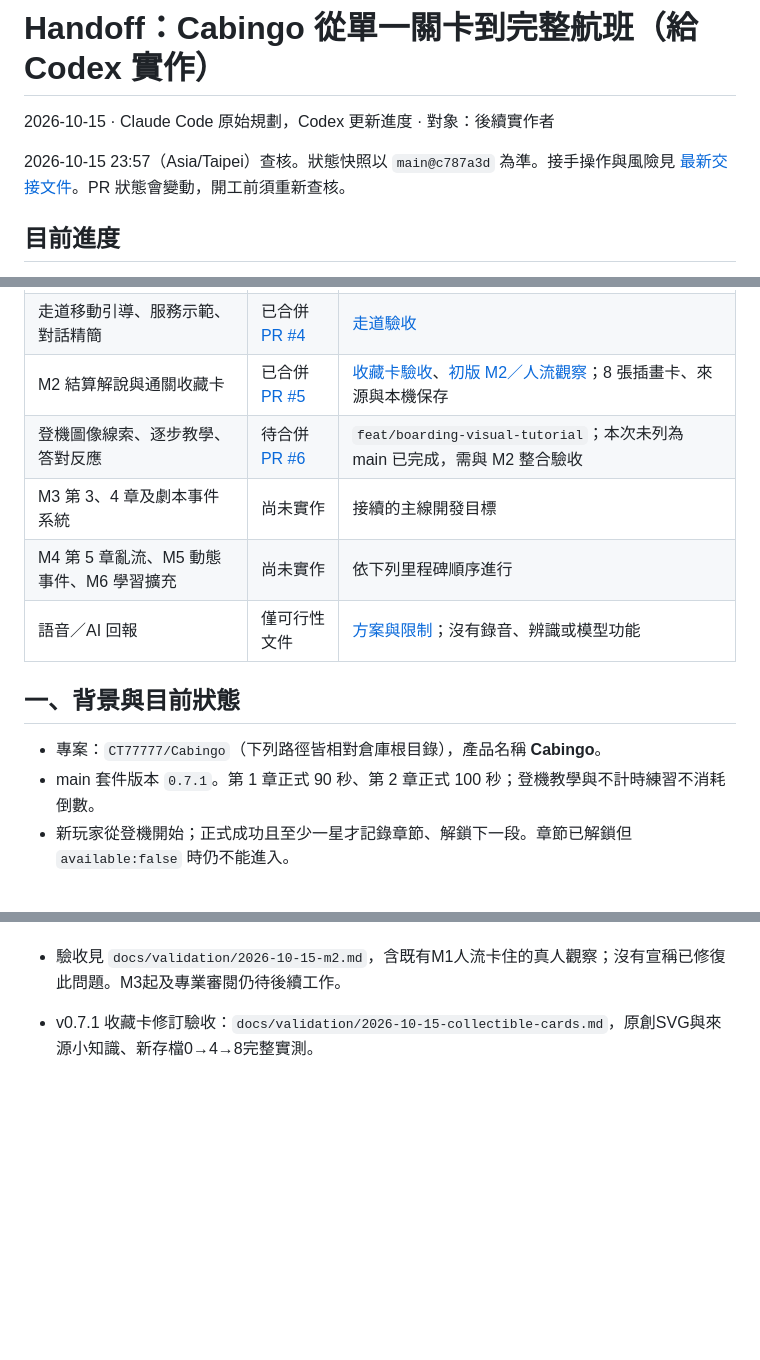
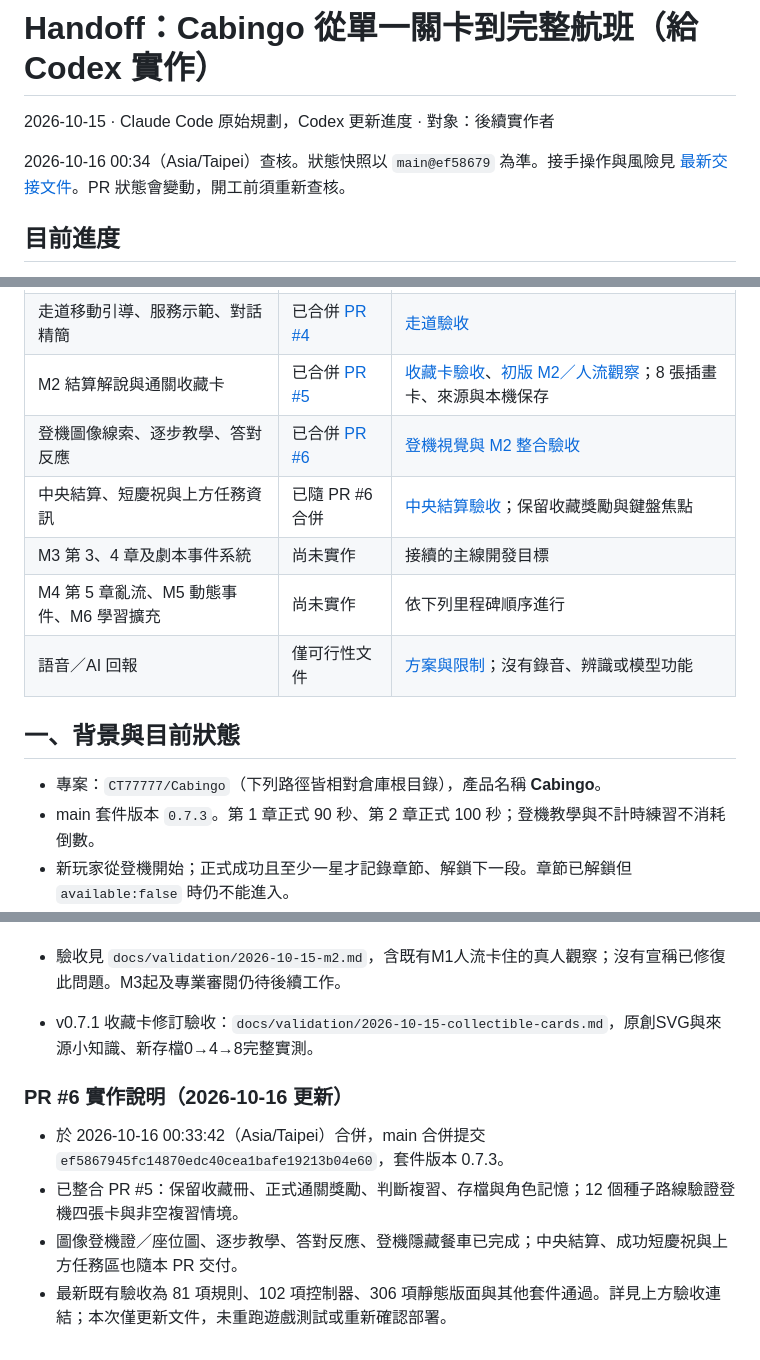
Before and after one commit to CT77777/Cabingo, a Markdown page: docs/design/2026-10-15-handoff-codex-roadmap.md, 3 parts joined by grey strips. Rendered like a GitHub page; blank space fills up the shorter version.

Commit message:
docs: mark PR6 merged and refresh handoff for v0.7.3

```diff
--- a/docs/design/2026-10-15-handoff-codex-roadmap.md
+++ b/docs/design/2026-10-15-handoff-codex-roadmap.md
@@ -2,7 +2,7 @@
 
 2026-10-15 · Claude Code 原始規劃，Codex 更新進度 · 對象：後續實作者
 
-2026-10-15 23:57（Asia/Taipei）查核。狀態快照以 `main@c787a3d` 為準。接手操作與風險見 [最新交接文件](2026-10-15-development-handoff.md)。PR 狀態會變動，開工前須重新查核。
+2026-10-16 00:34（Asia/Taipei）查核。狀態快照以 `main@ef58679` 為準。接手操作與風險見 [最新交接文件](2026-10-15-development-handoff.md)。PR 狀態會變動，開工前須重新查核。
 
 ## 目前進度
 
@@ -15,7 +15,8 @@
 | M1 登機教學、人流與跨章記憶 | 已合併 [PR #3](https://github.com/CT77777/Cabingo/pull/3) | [M1 驗收](../validation/2026-10-15-m1.md)；人流與真人平衡仍待追蹤 |
 | 走道移動引導、服務示範、對話精簡 | 已合併 [PR #4](https://github.com/CT77777/Cabingo/pull/4) | [走道驗收](../validation/2026-10-15-aisle-escort.md) |
 | M2 結算解說與通關收藏卡 | 已合併 [PR #5](https://github.com/CT77777/Cabingo/pull/5) | [收藏卡驗收](../validation/2026-10-15-collectible-cards.md)、[初版 M2／人流觀察](../validation/2026-10-15-m2.md)；8 張插畫卡、來源與本機保存 |
-| 登機圖像線索、逐步教學、答對反應 | 待合併 [PR #6](https://github.com/CT77777/Cabingo/pull/6) | `feat/boarding-visual-tutorial`；本次未列為 main 已完成，需與 M2 整合驗收 |
+| 登機圖像線索、逐步教學、答對反應 | 已合併 [PR #6](https://github.com/CT77777/Cabingo/pull/6) | [登機視覺與 M2 整合驗收](../validation/2026-10-15-boarding-visual-tutorial.md) |
+| 中央結算、短慶祝與上方任務資訊 | 已隨 PR #6 合併 | [中央結算驗收](../validation/2026-10-16-centered-results.md)；保留收藏獎勵與鍵盤焦點 |
 | M3 第 3、4 章及劇本事件系統 | 尚未實作 | 接續的主線開發目標 |
 | M4 第 5 章亂流、M5 動態事件、M6 學習擴充 | 尚未實作 | 依下列里程碑順序進行 |
 | 語音／AI 回報 | 僅可行性文件 | [方案與限制](2026-10-15-voice-report-feasibility.md)；沒有錄音、辨識或模型功能 |
@@ -23,7 +24,7 @@
 ## 一、背景與目前狀態
 
 - 專案：`CT77777/Cabingo`（下列路徑皆相對倉庫根目錄），產品名稱 **Cabingo**。
-- main 套件版本 `0.7.1`。第 1 章正式 90 秒、第 2 章正式 100 秒；登機教學與不計時練習不消耗倒數。
+- main 套件版本 `0.7.3`。第 1 章正式 90 秒、第 2 章正式 100 秒；登機教學與不計時練習不消耗倒數。
 - 新玩家從登機開始；正式成功且至少一星才記錄章節、解鎖下一段。章節已解鎖但 `available:false` 時仍不能進入。
 - 現有演出包含配樂與音效、待機／反應、近景與下方選單、頭頂標籤、同事交接流程、物件取送與走道回座。這些不是新章節或完整資產製作流程。
 - 選定處理後直接短演出；走道事件需要走到安全光點。不要恢復重複按 E、綠區 QTE 或只有秒數的操作。
@@ -236,3 +237,10 @@
 - 驗收見 `docs/validation/2026-10-15-m2.md`，含既有M1人流卡住的真人觀察；沒有宣稱已修復此問題。M3起及專業審閱仍待後續工作。
 
 - v0.7.1 收藏卡修訂驗收：`docs/validation/2026-10-15-collectible-cards.md`，原創SVG與來源小知識、新存檔0→4→8完整實測。
+
+### PR #6 實作說明（2026-10-16 更新）
+
+- 於 2026-10-16 00:33:42（Asia/Taipei）合併，main 合併提交 `ef5867945fc14870edc40cea1bafe19213b04e60`，套件版本 0.7.3。
+- 已整合 PR #5：保留收藏冊、正式通關獎勵、判斷複習、存檔與角色記憶；12 個種子路線驗證登機四張卡與非空複習情境。
+- 圖像登機證／座位圖、逐步教學、答對反應、登機隱藏餐車已完成；中央結算、成功短慶祝與上方任務區也隨本 PR 交付。
+- 最新既有驗收為 81 項規則、102 項控制器、306 項靜態版面與其他套件通過。詳見上方驗收連結；本次僅更新文件，未重跑遊戲測試或重新確認部署。
```
Also changed, not shown: other parts of docs/design/2026-10-15-handoff-codex-roadmap.md (+3 -3 lines), docs/design/2026-10-15-development-handoff.md (+19 -21 lines).
